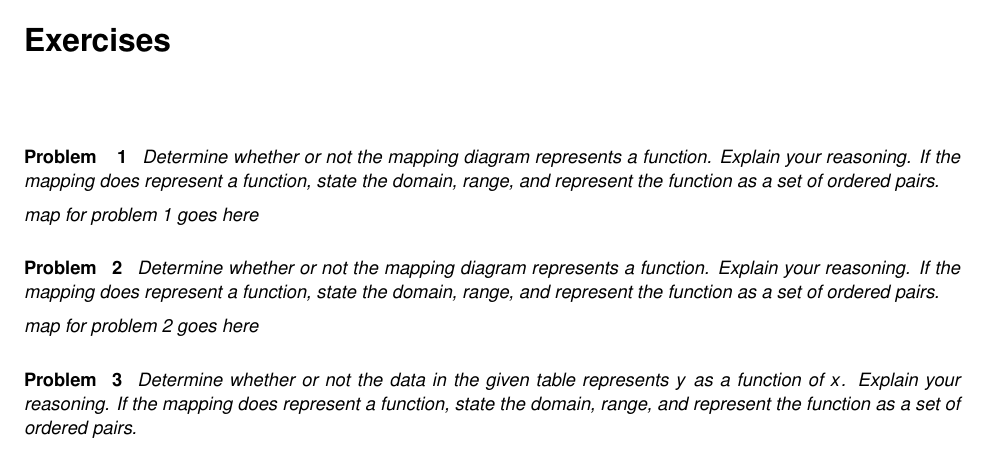
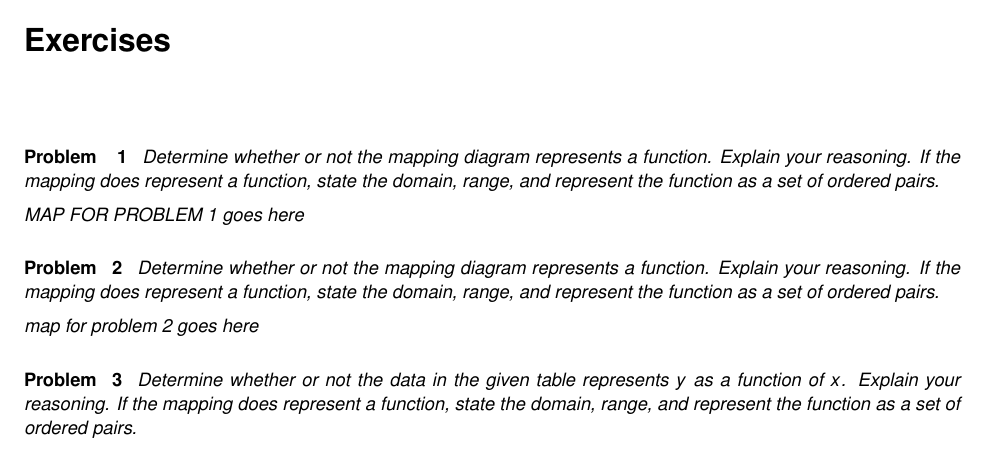
Before and after one commit to wiobber/Precalc4i, a LaTeX problem sheet (IntroductiontoFunctions/ExercisesforFunctionsandtheirRepresentations.tex): part of page 1 of 25, cut so that both start at the same text. Compiled offline with pdfLaTeX; a LaTeX package or settings file that is missing is left out.

Commit message:
ex 1 in 1.1 caps

```diff
--- a/IntroductiontoFunctions/ExercisesforFunctionsandtheirRepresentations.tex
+++ b/IntroductiontoFunctions/ExercisesforFunctionsandtheirRepresentations.tex
@@ -16,7 +16,7 @@
 \begin{problem}\label{mappingfirst}
 Determine whether or not the mapping diagram represents a function. Explain your reasoning. If the mapping does represent a function, state the domain, range, and represent the function as a set of ordered pairs.
 
-map for problem 1 goes here
+MAP FOR PROBLEM 1 goes here
 \end{problem}
 
 
```
